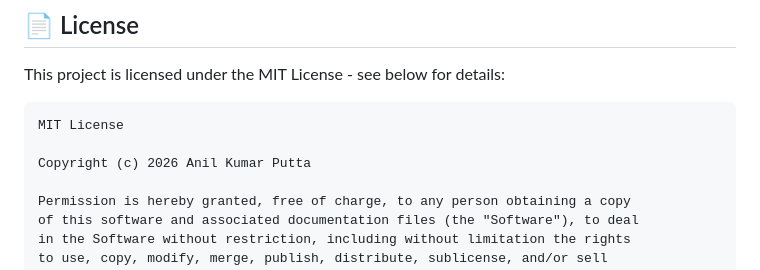
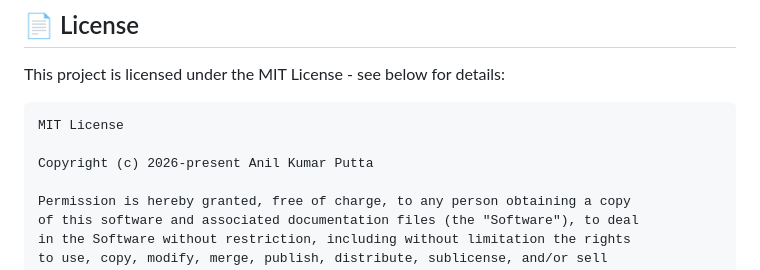
Before and after one commit to Anilkumarputta/Modern-Web-Calculator, a Markdown page: README.md, the part around the change. GitHub-like rendering.

Commit message:
Update copyright year to 2026-present

````diff
--- a/README.md
+++ b/README.md
@@ -188,7 +188,7 @@ This project is licensed under the MIT License - see below for details:
 ```
 MIT License
 
-Copyright (c) 2026 Anil Kumar Putta
+Copyright (c) 2026-present Anil Kumar Putta
 
 Permission is hereby granted, free of charge, to any person obtaining a copy
 of this software and associated documentation files (the "Software"), to deal
````
